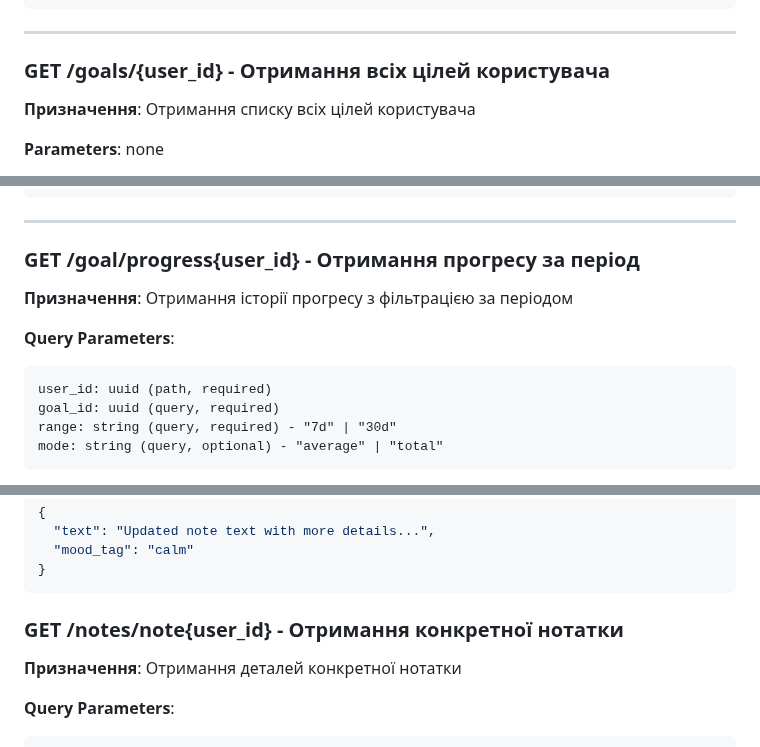
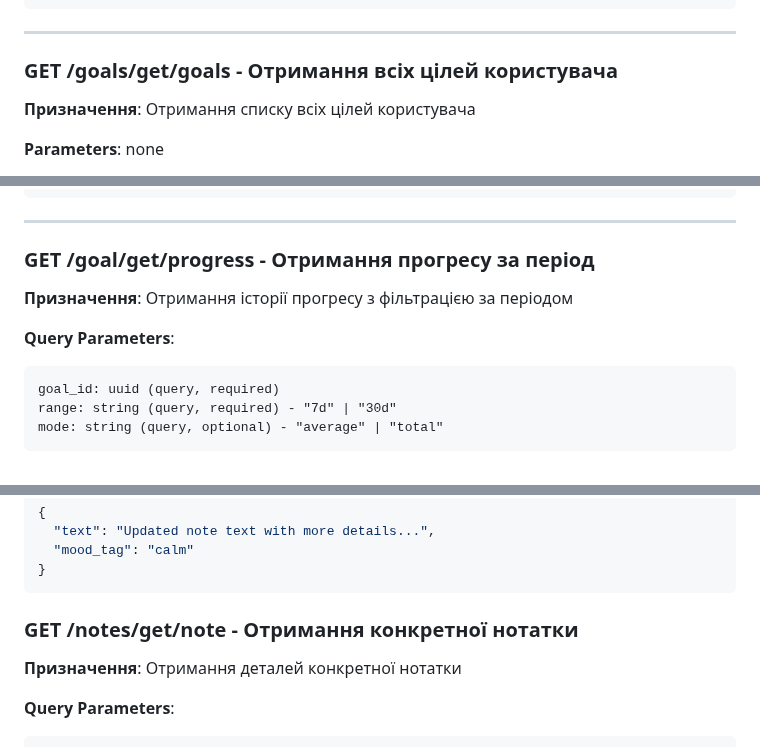
Before and after one commit to scalingup-studio/HealthyApp, a Markdown page: DOC/Goals.md, 3 parts joined by grey strips. GitHub-like rendering.

````diff
--- a/DOC/Goals.md
+++ b/DOC/Goals.md
@@ -38,7 +38,7 @@
 
 ---
 
-### **GET /goals/{user_id}** - Отримання всіх цілей користувача
+### **GET /goals/get/goals** - Отримання всіх цілей користувача
 **Призначення**: Отримання списку всіх цілей користувача
 
 **Parameters**: none
@@ -172,12 +172,11 @@
 
 ---
 
-### **GET /goal/progress{user_id}** - Отримання прогресу за період
+### **GET /goal/get/progress** - Отримання прогресу за період
 **Призначення**: Отримання історії прогресу з фільтрацією за періодом
 
 **Query Parameters**:
 ```
-user_id: uuid (path, required)
 goal_id: uuid (query, required)
 range: string (query, required) - "7d" | "30d"
 mode: string (query, optional) - "average" | "total"
@@ -400,7 +399,7 @@ mood_tag: string (optional)
 }
 ```
 
-### **GET /notes/note{user_id}** - Отримання конкретної нотатки
+### **GET /notes/get/note** - Отримання конкретної нотатки
 **Призначення**: Отримання деталей конкретної нотатки
 
 **Query Parameters**:
````
